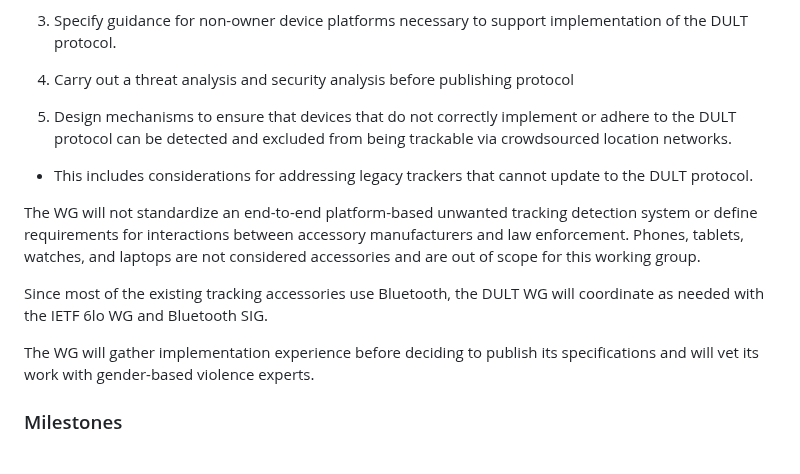
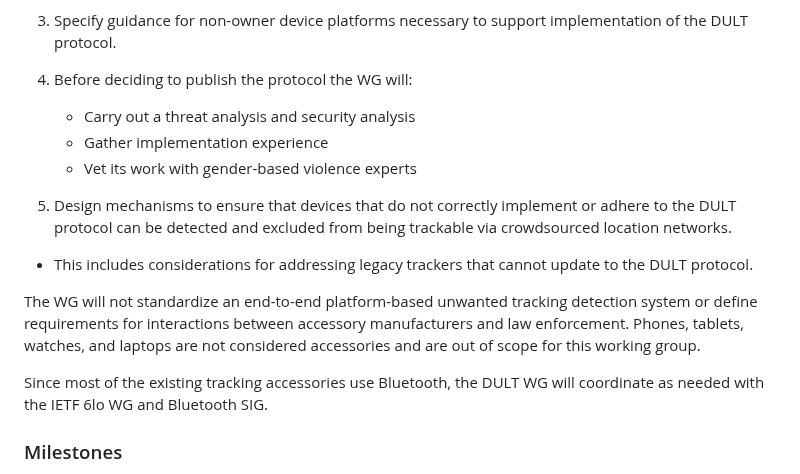
Before and after one commit to bdetwiler/draft-detecting-unwanted-location-trackers, a Markdown page: charter/charter-detecting-unwanted-location-trackers.md, the part around the change. GitHub-like rendering.

Commit message:
Moved this sentence to two sub-bullets of item 4
Addressing Tommy's feedback that grouping these with item 4 may make the charter more clear

```diff
--- a/charter/charter-detecting-unwanted-location-trackers.md
+++ b/charter/charter-detecting-unwanted-location-trackers.md
@@ -42,7 +42,10 @@ The WG is expected to:
 
 3. Specify guidance for non-owner device platforms necessary to support implementation of the DULT protocol.
 
-4. Carry out a threat analysis and security analysis before publishing protocol
+4. Before deciding to publish the protocol the WG will:
+	* Carry out a threat analysis and security analysis
+	* Gather implementation experience
+	* Vet its work with gender-based violence experts
 
 5. Design mechanisms to ensure that devices that do not correctly implement or adhere to the DULT protocol can be detected and excluded from being trackable via crowdsourced location networks.
  * This includes considerations for addressing legacy trackers that cannot update to the DULT protocol.
@@ -51,8 +54,6 @@ The WG will not standardize an end-to-end platform-based unwanted tracking detec
 
 Since most of the existing tracking accessories use Bluetooth, the DULT WG will coordinate as needed with the IETF 6lo WG and Bluetooth SIG.
 
-The WG will gather implementation experience before deciding to publish its specifications and will vet its work with gender-based violence experts.
-
 ### Milestones
 
 * Submit an informational document about the state of tracker accessory platforms and how they work for publication
```
